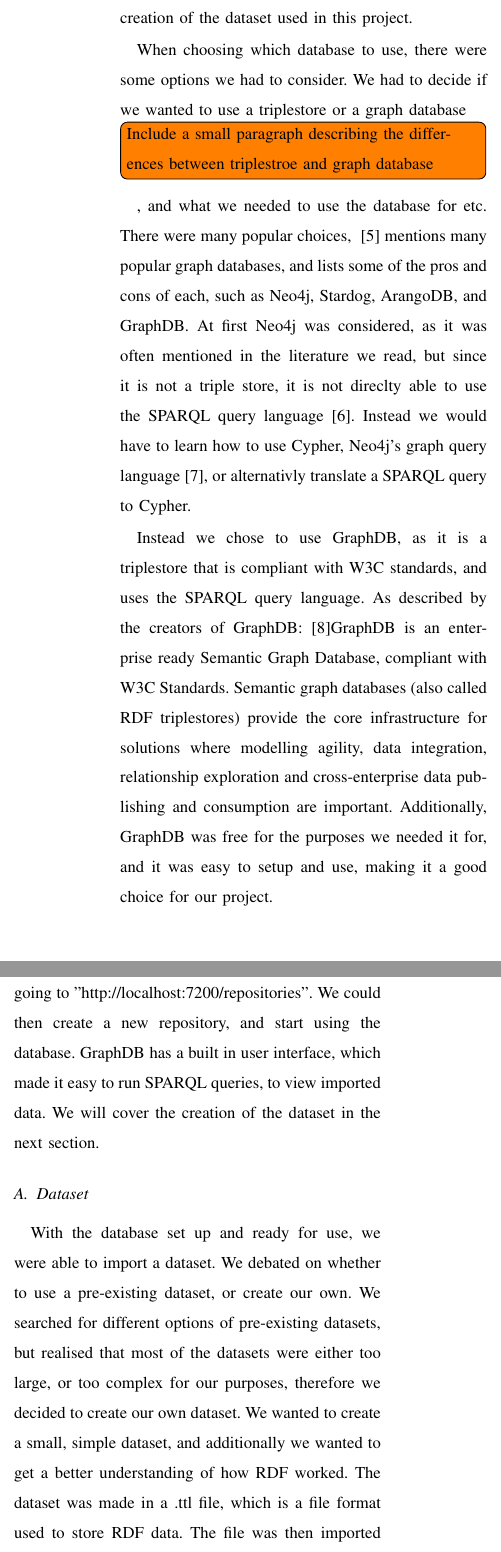
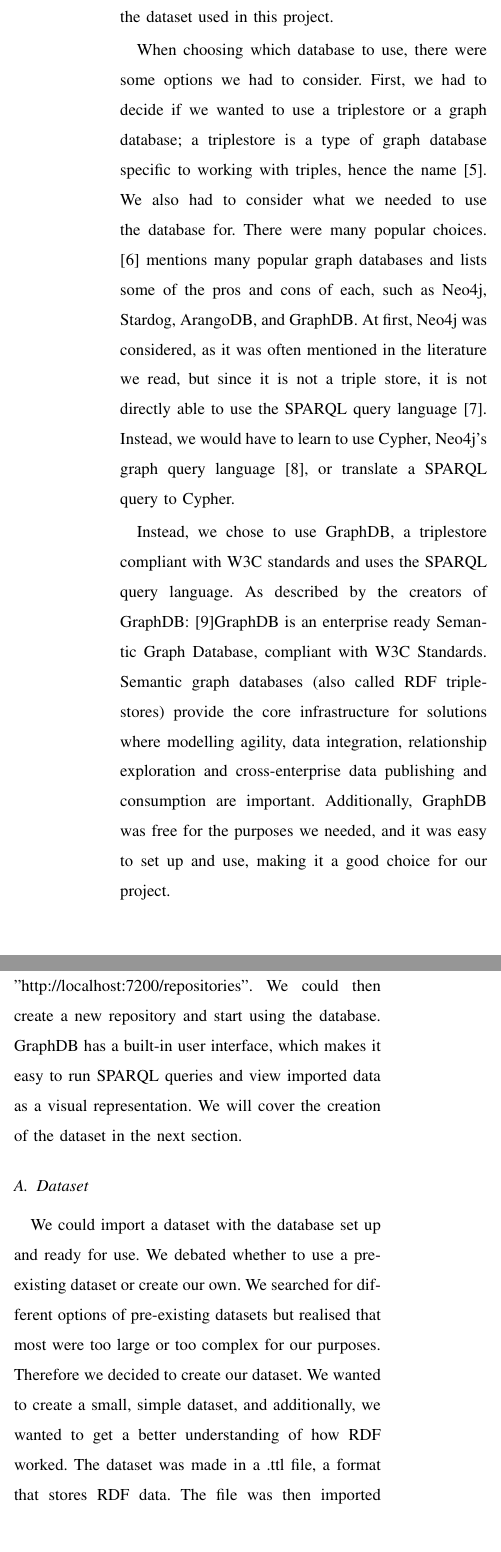
Before and after one commit to AAU-Dat/P6-good-description-for-graphs, a LaTeX paper (main.tex, which reads sections/methodology/GraphDB.tex): two parts of the columns of page 3 of 4, joined at a grey line, cut so that both start at the same text. Compiled offline with pdfLaTeX; a missing font is replaced by an installed copy or a similar font; a LaTeX package or settings file that is missing is left out.

Commit message:
finished graphDB, working on voidGeneration

```diff
--- a/sections/methodology/GraphDB.tex
+++ b/sections/methodology/GraphDB.tex
@@ -1,28 +1,15 @@
 \section{GraphDB}\label{sec:graphdb}
-This section will cover use of GraphDB, the graph database used in this project. It will also cover the creation of the dataset used in this project.
+This section will cover GraphDB, the graph database used in this project. It will also cover the creation of the dataset used in this project.
 
-When choosing which database to use, there were some options we had to consider. We had to decide if we wanted to use a triplestore or a graph database\task{Include a small paragraph describing the differences between triplestroe and graph database}, and what we needed to use the database for etc. There were many popular choices, ~\cite{best-graph-databases} mentions many popular graph databases, and lists some of the pros and cons of each, such as Neo4j, Stardog, ArangoDB, and GraphDB. At first Neo4j was considered, as it was often mentioned in the literature we read, but since it is not a triple store, it is not direclty able to use the SPARQL query language~\cite{neo4j:-a-reasonable-RDF-graph-database}. Instead we would have to learn how to use Cypher, Neo4j's graph query language~\cite{cypher-query-language}, or alternativly translate a SPARQL query to Cypher.
+When choosing which database to use, there were some options we had to consider. First, we had to decide if we wanted to use a triplestore or a graph database; a triplestore is a type of graph database specific to working with triples, hence the name~\cite{ontotext-RDF-triplestore}. We also had to consider what we needed to use the database for. There were many popular choices. ~ \cite{best-graph-databases} mentions many popular graph databases and lists some of the pros and cons of each, such as Neo4j, Stardog, ArangoDB, and GraphDB. At first, Neo4j was considered, as it was often mentioned in the literature we read, but since it is not a triple store, it is not directly able to use the SPARQL query language~\cite{neo4j:-a-reasonable-RDF-graph-database}. Instead, we would have to learn to use Cypher, Neo4j's graph query language~\cite{cypher-query-language}, or translate a SPARQL query to Cypher.
 
-Instead we chose to use GraphDB, as it is a triplestore that is compliant with W3C standards, and uses the SPARQL query language. As described by the creators of GraphDB: \cite{graphDB}{GraphDB is an enterprise ready Semantic Graph Database, compliant with W3C Standards. Semantic graph databases (also called RDF triplestores) provide the core infrastructure for solutions where modelling agility, data integration, relationship exploration and cross-enterprise data publishing and consumption are important.}
-Additionally, GraphDB was free for the purposes we needed it for, and it was easy to setup and use, making it a good choice for our project.
+Instead, we chose to use GraphDB, a triplestore compliant with W3C standards and uses the SPARQL query language. As described by the creators of GraphDB: \cite{graphDB}{GraphDB is an enterprise ready Semantic Graph Database, compliant with W3C Standards. Semantic graph databases (also called RDF triplestores) provide the core infrastructure for solutions where modelling agility, data integration, relationship exploration and cross-enterprise data publishing and consumption are important.}
+Additionally, GraphDB was free for the purposes we needed, and it was easy to set up and use, making it a good choice for our project.
 
-Upon choosing a database to work with, we used docker, to setup a local instance of GraphDB, by doing this, we could easily manage our dataset, and use it for testing purposes. We simply used the guide provided by GraphDB~\cite{docker-graphDB}, and followed the steps to setup a local instance of GraphDB.
-First step was to install docker, which was done from their website~\cite{docker-install}. Then we pulled the GraphDB image from docker hub~\cite{docker-graphDB}, and started the container using the command "docker run -p 127.0.0.1:7200:7200 --name graphdb-instance-name -t ontotext/graphdb:tag", replacing the name "graphdb-instance-name" with "Pokemon-DB" and the tag to the newest version, which at the time was "10.2.0". After this we could access the GraphDB instance from our browser, by going to "http://localhost:7200/repositories". We could then create a new repository, and start using the database. GraphDB has a built in user interface, which made it easy to run SPARQL queries, to view imported data. We will cover the creation of the dataset in the next section.
+Upon choosing a database to work with, we used docker to set up a local instance of GraphDB. By doing this, we could easily manage and use our dataset for testing purposes. We used the guide provided by GraphDB~\cite{docker-graphDB} and followed the steps to set up a local instance of GraphDB.
+
+The first step was to install docker, which was done from their website~\cite{docker-install}. Then we pulled the GraphDB image from docker hub~\cite{docker-graphDB} and started the container using the command "docker run -p 127.0.0.1:7200:7200 --name graphdb-instance-name -t ontotext/graphdb:tag", replacing the name "graphdb-instance-name" with "Pokemon-DB" and the tag to the newest version, which at the time was "10.2.0". After this, we could access the GraphDB instance from our browser by going to "http://localhost:7200/repositories". We could then create a new repository and start using the database. GraphDB has a built-in user interface, which makes it easy to run SPARQL queries and view imported data as a visual representation. We will cover the creation of the dataset in the next section.
 
 \subsection{Dataset}\label{sec:dataset}
-With the database set up and ready for use, we were able to import a dataset. We debated on whether to use a pre-existing dataset, or create our own. We searched for different options of pre-existing datasets, but realised that most of the datasets were either too large, or too complex for our purposes, therefore we decided to create our own dataset. We wanted to create a small, simple dataset, and additionally we wanted to get a better understanding of how \gls{rdf} worked. The dataset was made in a .ttl file, which is a file format used to store \gls{rdf} data. The file was then imported into GraphDB.
-We based the dataset on Pokemon, for no particular reason, other than it being easy for us all to understand and relate to. We created a dataset with the first 151 pokemon, where each pokemon had a name, one or two types, a number, and a relationship to other Pokemon that it evolves to. We felt this was a good representation of the concept of \gls{rdf}.
-
-
-
-
-
-%Notes
-%What is the difference between a graph database and a triple store?
-%Why we created our own dataset
-
-% @online{docker_install,
-%     author  = {Docker},
-%     url     = {https://www.docker.com/},
-%     urldate = {2023-04-06},
-% }
+We could import a dataset with the database set up and ready for use. We debated whether to use a pre-existing dataset or create our own. We searched for different options of pre-existing datasets but realised that most were too large or too complex for our purposes. Therefore we decided to create our dataset. We wanted to create a small, simple dataset, and additionally, we wanted to get a better understanding of how \gls{rdf} worked. The dataset was made in a .ttl file, a format that stores \gls{rdf} data. The file was then imported into GraphDB.
+We based the dataset on Pokemon for no reason other than being easy to understand and relate to. Therefore, we created a dataset with the first 151 Pokemon, where each Pokemon had a name, one or two types, a number, and a relationship to other Pokemon that it evolved to. We felt this was a good representation of the concept of \gls{rdf}.
```
Also changed, not shown: bib/lars.bib (+6 -0 lines), sections/methodology/VoidGeneration.tex (+3 -1 lines).
